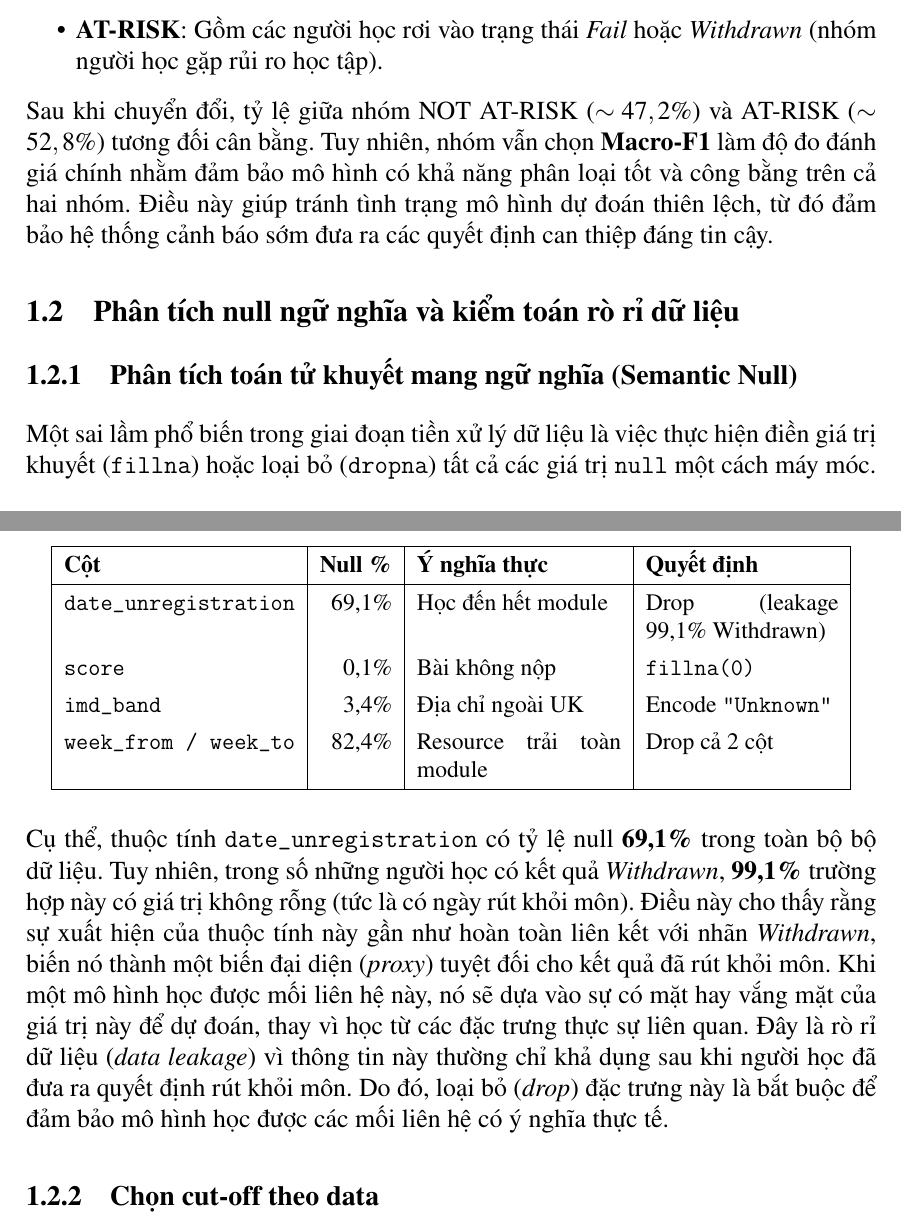
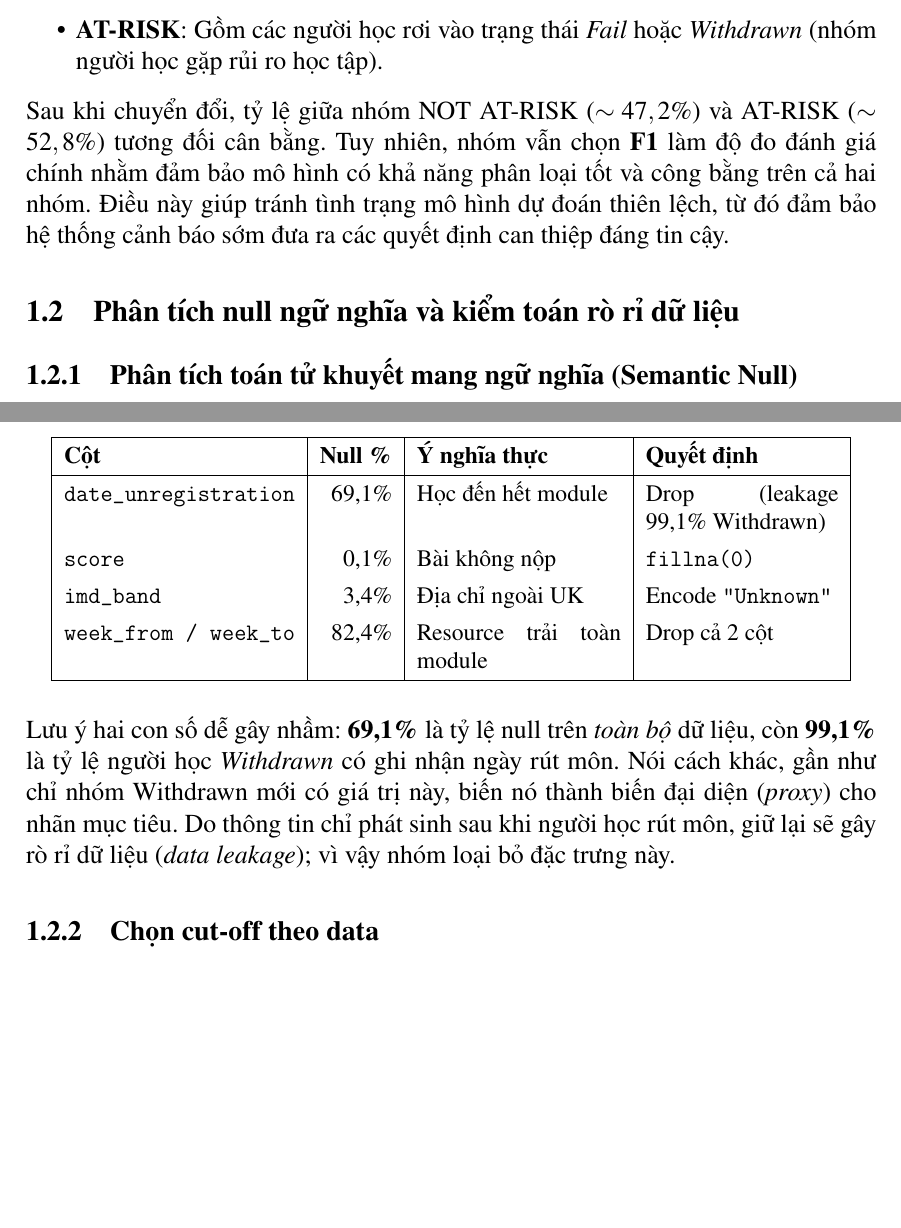
Before and after one commit to phuocindacs/CS-313-Data-Mining, a LaTeX document (report/main.tex, which reads report/section_I.tex): two parts of pages 3 and 4 of 11 before the commit and two parts of pages 3 and 4 of 10 after it, joined at a grey line, cut so that both start at the same text, the shorter picture padded with empty space. Compiled offline with pdfLaTeX.

Commit message:
fix(report): trim date_unregistration paragraph to fit 10-page limit
- Condense verbose explanation (7 lines to 4 lines)
- Keep 69.1% vs 99.1% clarification
- Reduce report from 11 to 10 pages, resolve page 6 overflow

```diff
--- a/report/section_I.tex
+++ b/report/section_I.tex
@@ -48,7 +48,7 @@ Trong phạm vi đồ án này, nhóm thực hiện chuyển đổi bài toán v
 \end{itemize}
 
 Sau khi chuyển đổi, tỷ lệ giữa nhóm NOT AT-RISK ($\sim 47,2\%$) và AT-RISK ($\sim 52,8\%$)
-tương đối cân bằng. Tuy nhiên, nhóm vẫn chọn \textbf{Macro-F1} làm độ đo đánh
+tương đối cân bằng. Tuy nhiên, nhóm vẫn chọn \textbf{F1} làm độ đo đánh
 giá chính nhằm đảm bảo mô hình có khả năng phân loại tốt và công bằng trên cả
 hai nhóm. Điều này giúp tránh tình trạng mô hình dự đoán thiên lệch, từ đó
 đảm bảo hệ thống cảnh báo sớm đưa ra các quyết định can thiệp đáng tin cậy.
@@ -58,9 +58,7 @@ hai nhóm. Điều này giúp tránh tình trạng mô hình dự đoán thiên
 
 \subsubsection{Phân tích toán tử khuyết mang ngữ nghĩa (Semantic Null)}
 
-Một sai lầm phổ biến trong giai đoạn tiền xử lý dữ liệu là việc thực hiện
- điền giá trị khuyết (\texttt{fillna}) hoặc loại bỏ (\texttt{dropna}) tất cả
-  các giá trị \texttt{null} một cách máy móc. Đối với bộ dữ liệu OULAD, các
+Đối với bộ dữ liệu OULAD, các
   giá trị rỗng không đơn thuần biểu thị sự thiếu hụt dữ liệu (Missing Data),
   mà ngược lại, mỗi vị trí \texttt{null} đều mang một ngữ nghĩa cụ thể:
 
@@ -79,7 +77,7 @@ Một sai lầm phổ biến trong giai đoạn tiền xử lý dữ liệu là
 \end{tabular}
 \end{center}
 
-Cụ thể, thuộc tính \texttt{date\_unregistration} có tỷ lệ null \textbf{69,1\%} trong toàn bộ bộ dữ liệu. Tuy nhiên, trong số những người học có kết quả \textit{Withdrawn}, \textbf{99,1\%} trường hợp này có giá trị không rỗng (tức là có ngày rút khỏi môn). Điều này cho thấy rằng sự xuất hiện của thuộc tính này gần như hoàn toàn liên kết với nhãn \textit{Withdrawn}, biến nó thành một biến đại diện (\textit{proxy}) tuyệt đối cho kết quả đã rút khỏi môn. Khi một mô hình học được mối liên hệ này, nó sẽ dựa vào sự có mặt hay vắng mặt của giá trị này để dự đoán, thay vì học từ các đặc trưng thực sự liên quan. Đây là rò rỉ dữ liệu (\textit{data leakage}) vì thông tin này thường chỉ khả dụng sau khi người học đã đưa ra quyết định rút khỏi môn. Do đó, loại bỏ (\textit{drop}) đặc trưng này là bắt buộc để đảm bảo mô hình học được các mối liên hệ có ý nghĩa thực tế.
+Lưu ý hai con số dễ gây nhầm: \textbf{69,1\%} là tỷ lệ null trên \textit{toàn bộ} dữ liệu, còn \textbf{99,1\%} là tỷ lệ người học \textit{Withdrawn} có ghi nhận ngày rút môn. Nói cách khác, gần như chỉ nhóm Withdrawn mới có giá trị này, biến nó thành biến đại diện (\textit{proxy}) cho nhãn mục tiêu. Do thông tin chỉ phát sinh sau khi người học rút môn, giữ lại sẽ gây rò rỉ dữ liệu (\textit{data leakage}); vì vậy nhóm loại bỏ đặc trưng này.
 
 \subsubsection{Chọn cut-off theo data}
 
```
Also changed, not shown: report/main.pdf.
